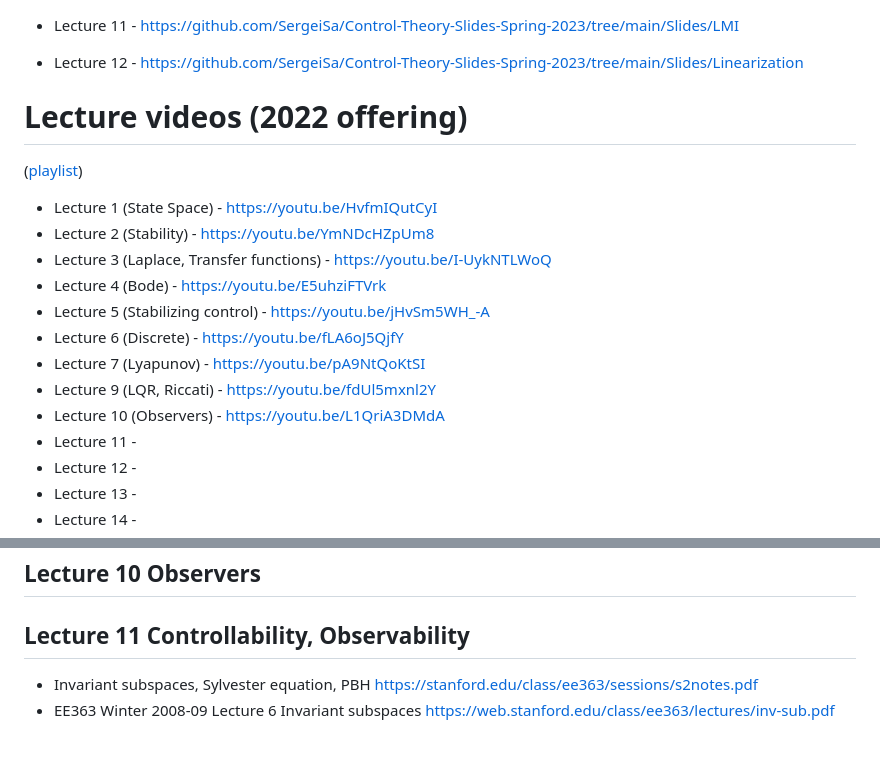
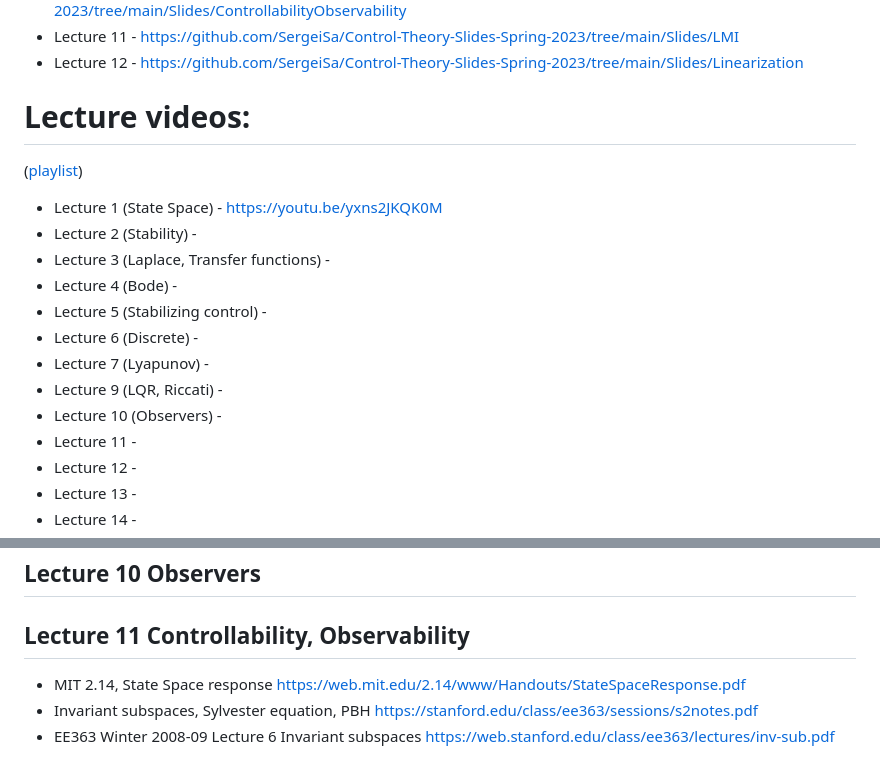
Before and after one commit to SergeiSa/Control-Theory-Slides-Spring-2023, a Markdown page: README.md, 2 parts joined by grey strips. Drawn GitHub-style.

```diff
--- a/README.md
+++ b/README.md
@@ -19,5 +17,5 @@ This repository contains regularly updated course materials. You can use lecture
 * Lecture 11 - https://github.com/SergeiSa/Control-Theory-Slides-Spring-2023/tree/main/Slides/LMI
 * Lecture 12 - https://github.com/SergeiSa/Control-Theory-Slides-Spring-2023/tree/main/Slides/Linearization
 
-# Lecture videos (2022 offering)
+# Lecture videos:
 
@@ -25,13 +23,13 @@ This repository contains regularly updated course materials. You can use lecture
 
-* Lecture 1 (State Space) - https://youtu.be/HvfmIQutCyI
-* Lecture 2 (Stability) - https://youtu.be/YmNDcHZpUm8
-* Lecture 3 (Laplace, Transfer functions) - https://youtu.be/I-UykNTLWoQ
-* Lecture 4 (Bode) - https://youtu.be/E5uhziFTVrk
-* Lecture 5 (Stabilizing control) - https://youtu.be/jHvSm5WH_-A
-* Lecture 6 (Discrete) - https://youtu.be/fLA6oJ5QjfY
-* Lecture 7 (Lyapunov) - https://youtu.be/pA9NtQoKtSI
-* Lecture 9 (LQR, Riccati) - https://youtu.be/fdUl5mxnl2Y
-* Lecture 10 (Observers) - https://youtu.be/L1QriA3DMdA
+* Lecture 1 (State Space) - https://youtu.be/yxns2JKQK0M
+* Lecture 2 (Stability) -
+* Lecture 3 (Laplace, Transfer functions) -
+* Lecture 4 (Bode) -
+* Lecture 5 (Stabilizing control) -
+* Lecture 6 (Discrete) -
+* Lecture 7 (Lyapunov) -
+* Lecture 9 (LQR, Riccati) -
+* Lecture 10 (Observers) -
 * Lecture 11 -
 * Lecture 12 -
 * Lecture 13 -
@@ -151,6 +149,7 @@ https://ocw.mit.edu/courses/electrical-engineering-and-computer-science/6-241j-d
 
 ## Lecture 11 Controllability, Observability
 
+* MIT 2.14, State Space response https://web.mit.edu/2.14/www/Handouts/StateSpaceResponse.pdf
 * Invariant subspaces, Sylvester equation, PBH https://stanford.edu/class/ee363/sessions/s2notes.pdf
 * EE363 Winter 2008-09 Lecture 6 Invariant subspaces https://web.stanford.edu/class/ee363/lectures/inv-sub.pdf
 
```
Also changed, not shown: other parts of README.md (+1 -3 lines).
